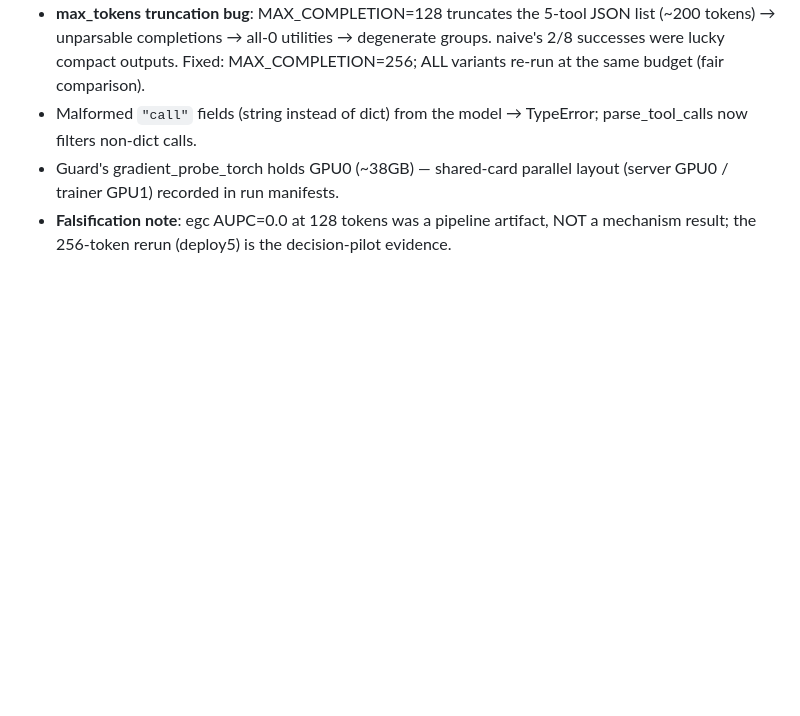
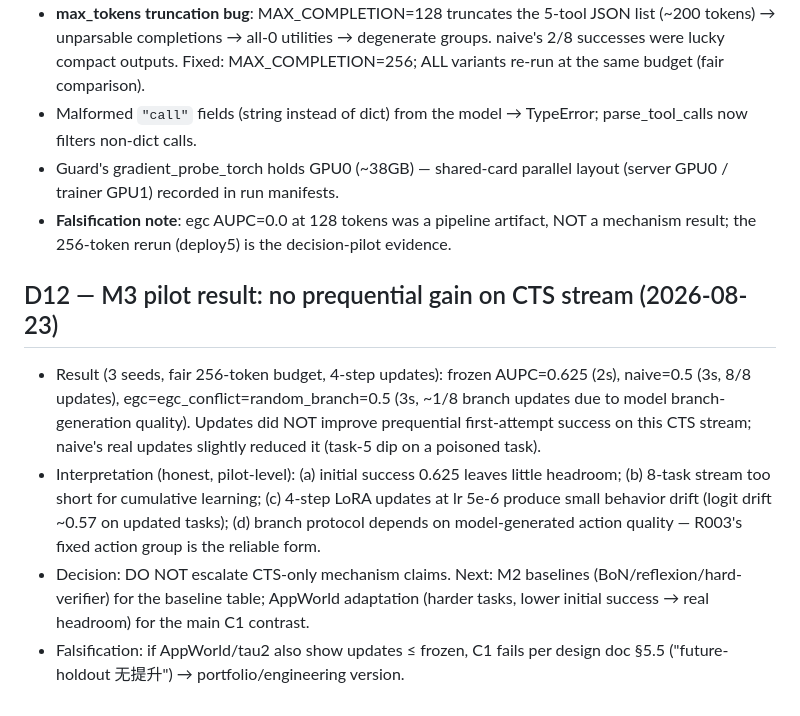
Before and after one commit to hxm2023/agent-ttrl, a Markdown page: phase01/EXPERIMENT_DECISION_LOG.md, the part around the change. GitHub-like rendering; blank space fills up the shorter version.

Commit message:
D12: M3 pilot recorded — no CTS-stream gain; next AppWorld

```diff
--- a/phase01/EXPERIMENT_DECISION_LOG.md
+++ b/phase01/EXPERIMENT_DECISION_LOG.md
@@ -120,3 +120,20 @@ Milestones per design doc §20.0 (M0-M7 registry is fixed; M2/M3 must not be red
   (server GPU0 / trainer GPU1) recorded in run manifests.
 - **Falsification note**: egc AUPC=0.0 at 128 tokens was a pipeline artifact, NOT a
   mechanism result; the 256-token rerun (deploy5) is the decision-pilot evidence.
+
+## D12 — M3 pilot result: no prequential gain on CTS stream (2026-08-23)
+- Result (3 seeds, fair 256-token budget, 4-step updates): frozen AUPC=0.625 (2s),
+  naive=0.5 (3s, 8/8 updates), egc=egc_conflict=random_branch=0.5 (3s, ~1/8 branch
+  updates due to model branch-generation quality). Updates did NOT improve
+  prequential first-attempt success on this CTS stream; naive's real updates
+  slightly reduced it (task-5 dip on a poisoned task).
+- Interpretation (honest, pilot-level): (a) initial success 0.625 leaves little
+  headroom; (b) 8-task stream too short for cumulative learning; (c) 4-step LoRA
+  updates at lr 5e-6 produce small behavior drift (logit drift ~0.57 on updated
+  tasks); (d) branch protocol depends on model-generated action quality — R003's
+  fixed action group is the reliable form.
+- Decision: DO NOT escalate CTS-only mechanism claims. Next: M2 baselines
+  (BoN/reflexion/hard-verifier) for the baseline table; AppWorld adaptation
+  (harder tasks, lower initial success → real headroom) for the main C1 contrast.
+- Falsification: if AppWorld/tau2 also show updates ≤ frozen, C1 fails per
+  design doc §5.5 ("future-holdout 无提升") → portfolio/engineering version.
```
